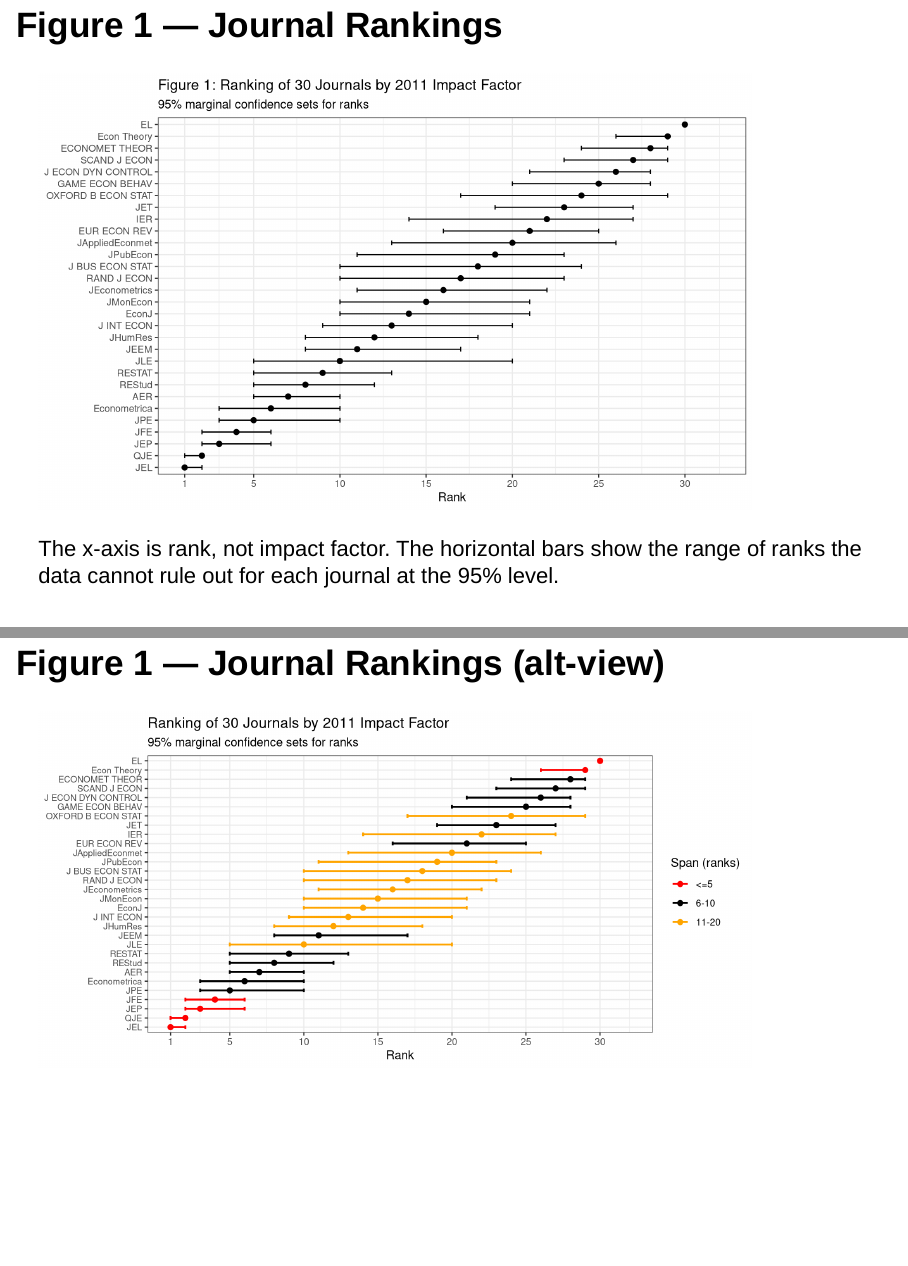
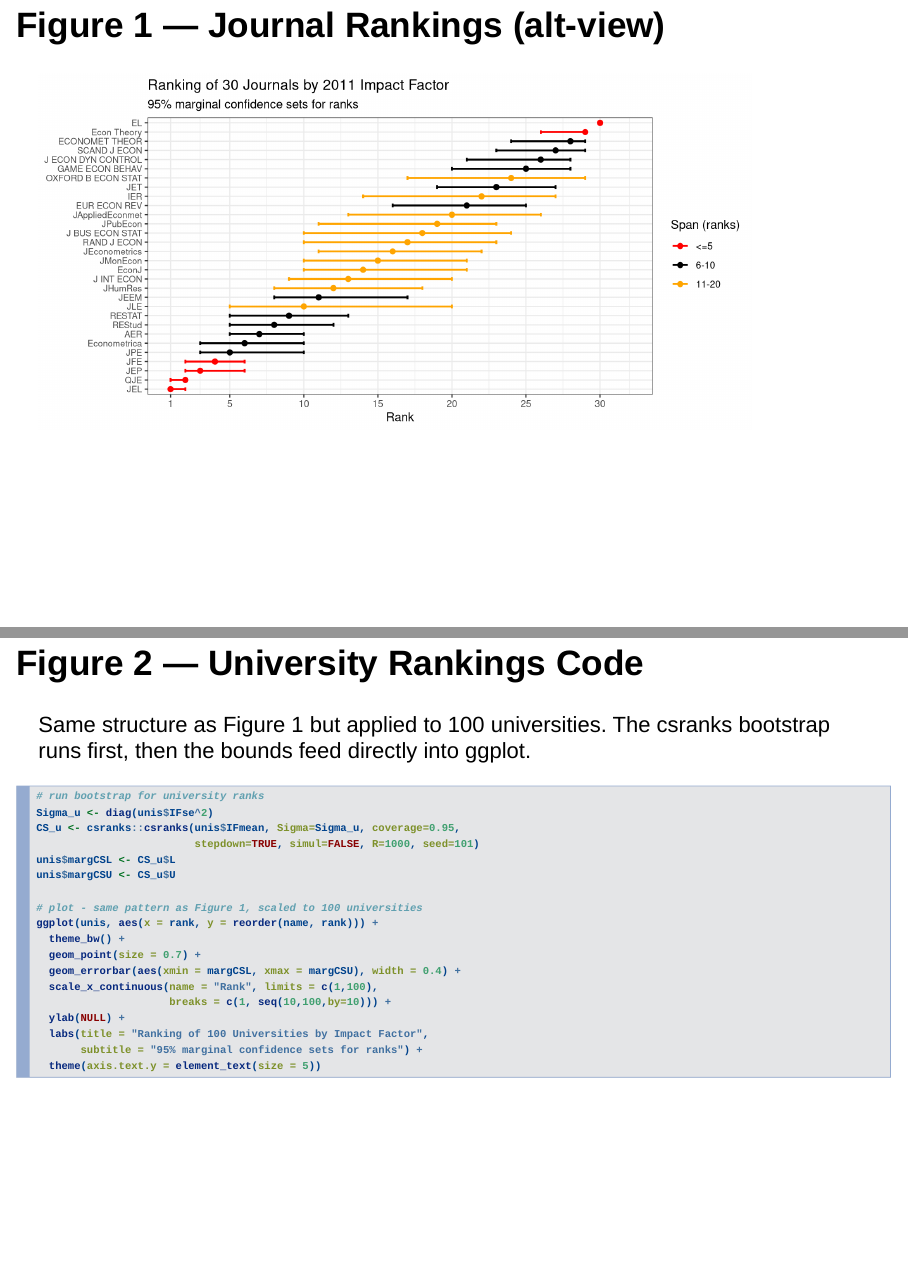
Before and after one commit to Lambcast/ECON687, an R Markdown document (report/presentation.Rmd): pages 26 and 28 of 36 before the commit and pages 27 and 28 of 35 after it, joined at a grey line. Rendered offline with R 4.5, knitr and Pandoc, with nearby package versions; drawn as Slidy slides in place of the format the file asks for; some code elsewhere in the file could not run offline.

Commit message:
Cleaning up Figure 1 slide

````diff
--- a/report/presentation.Rmd
+++ b/report/presentation.Rmd
@@ -423,8 +423,7 @@
   labs(title = "Figure 1: Ranking of 30 Journals by 2011 Impact Factor",
        subtitle = "95% marginal confidence sets for ranks")
 ```
-The x-axis is rank, not impact factor. The horizontal bars show the range of
-ranks the data cannot rule out for each journal at the 95% level.
+
 
 ## Figure 1 — Journal Rankings (alt-view)
 
````
